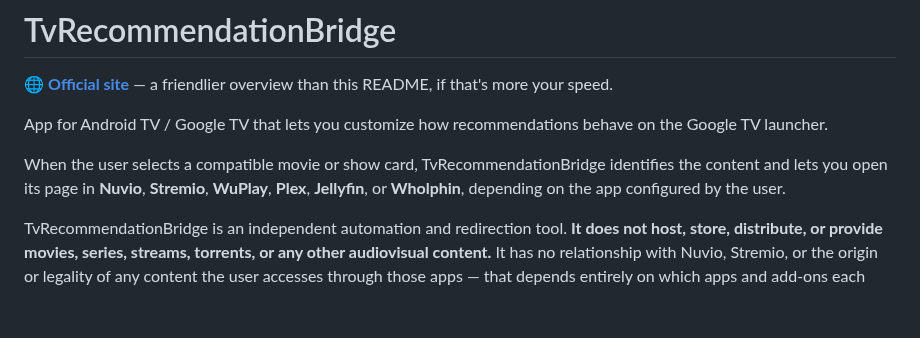
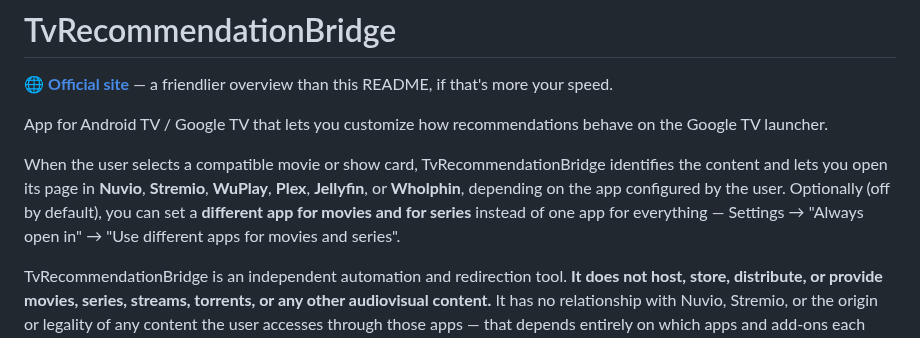
Before and after one commit to Yushetf33/TvReccomendationBridge, a Markdown page: README.md, the part around the change. GitHub-like rendering; blank space fills up the shorter version.

Commit message:
Documentar las reglas por tipo de contenido en el README
Co-Authored-By: Claude Sonnet 5 <noreply@anthropic.com>

```diff
--- a/README.md
+++ b/README.md
@@ -4,7 +4,7 @@
 
 App for Android TV / Google TV that lets you customize how recommendations behave on the Google TV launcher.
 
-When the user selects a compatible movie or show card, TvRecommendationBridge identifies the content and lets you open its page in **Nuvio**, **Stremio**, **WuPlay**, **Plex**, **Jellyfin**, or **Wholphin**, depending on the app configured by the user.
+When the user selects a compatible movie or show card, TvRecommendationBridge identifies the content and lets you open its page in **Nuvio**, **Stremio**, **WuPlay**, **Plex**, **Jellyfin**, or **Wholphin**, depending on the app configured by the user. Optionally (off by default), you can set a **different app for movies and for series** instead of one app for everything — Settings → "Always open in" → "Use different apps for movies and series".
 
 TvRecommendationBridge is an independent automation and redirection tool. **It does not host, store, distribute, or provide movies, series, streams, torrents, or any other audiovisual content.** It has no relationship with Nuvio, Stremio, or the origin or legality of any content the user accesses through those apps — that depends entirely on which apps and add-ons each user has installed and configured, under their own responsibility.
 
```
